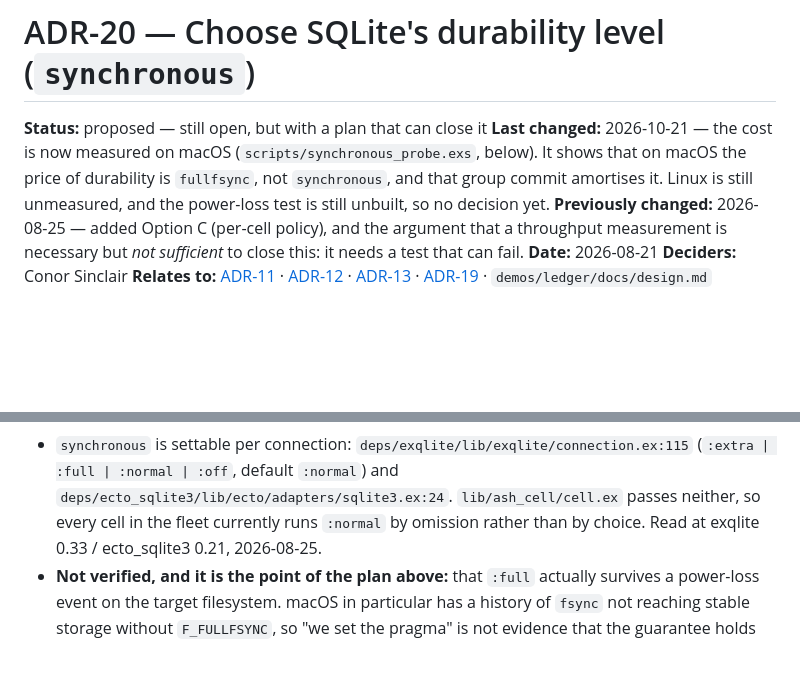
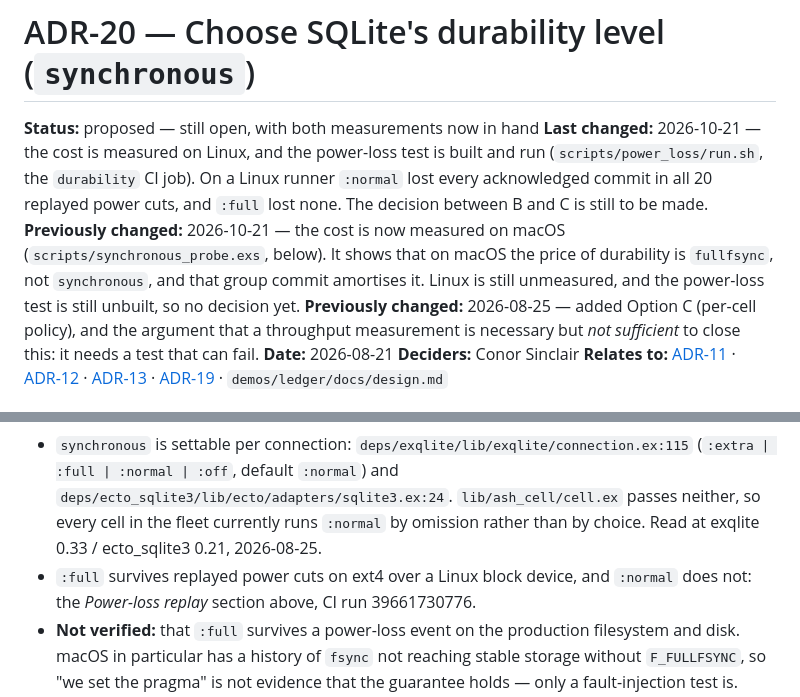
Before and after one commit to C-Sinclair/ash_cell, a Markdown page: docs/decisions/ADR-20-choose-a-durability-level.md, 2 parts joined by grey strips. Rendered like a GitHub page; blank space fills up the shorter version.

```diff
--- a/docs/decisions/ADR-20-choose-a-durability-level.md
+++ b/docs/decisions/ADR-20-choose-a-durability-level.md
@@ -1,7 +1,8 @@
 # ADR-20 — Choose SQLite's durability level (`synchronous`)
 
-**Status:** proposed — still open, but with a plan that can close it
-**Last changed:** 2026-10-21 — the cost is now measured on macOS (`scripts/synchronous_probe.exs`, below). It shows that on macOS the price of durability is `fullfsync`, not `synchronous`, and that group commit amortises it. Linux is still unmeasured, and the power-loss test is still unbuilt, so no decision yet.
+**Status:** proposed — still open, with both measurements now in hand
+**Last changed:** 2026-10-21 — the cost is measured on Linux, and the power-loss test is built and run (`scripts/power_loss/run.sh`, the `durability` CI job). On a Linux runner `:normal` lost every acknowledged commit in all 20 replayed power cuts, and `:full` lost none. The decision between B and C is still to be made.
+**Previously changed:** 2026-10-21 — the cost is now measured on macOS (`scripts/synchronous_probe.exs`, below). It shows that on macOS the price of durability is `fullfsync`, not `synchronous`, and that group commit amortises it. Linux is still unmeasured, and the power-loss test is still unbuilt, so no decision yet.
 **Previously changed:** 2026-08-25 — added Option C (per-cell policy), and the argument that a throughput
 measurement is necessary but *not sufficient* to close this: it needs a test that can fail.
 **Date:** 2026-08-21
@@ -132,8 +166,8 @@ Still owed: the same probe on Linux, on the disk type production uses, and the p
   `deps/ecto_sqlite3/lib/ecto/adapters/sqlite3.ex:24`. `lib/ash_cell/cell.ex` passes neither, so
   every cell in the fleet currently runs `:normal` by omission rather than by choice. Read at
   exqlite 0.33 / ecto_sqlite3 0.21, 2026-08-25.
-- **Not verified, and it is the point of the plan above:** that `:full` actually survives a
-  power-loss event on the target filesystem. macOS in particular has a history of `fsync` not
+- `:full` survives replayed power cuts on ext4 over a Linux block device, and `:normal` does not: the *Power-loss replay* section above, CI run 39661730776.
+- **Not verified:** that `:full` survives a power-loss event on the production filesystem and disk. macOS in particular has a history of `fsync` not
   reaching stable storage without `F_FULLFSYNC`, so "we set the pragma" is not evidence that the
   guarantee holds — only a fault-injection test is.
 
```
Also changed, not shown: other parts of docs/decisions/ADR-20-choose-a-durability-level.md (+34 -1 lines).
